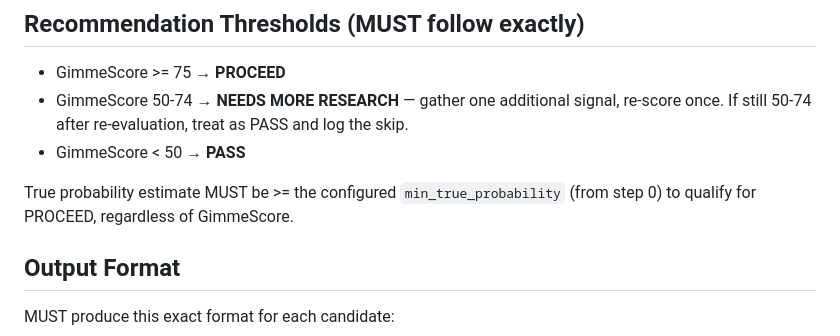
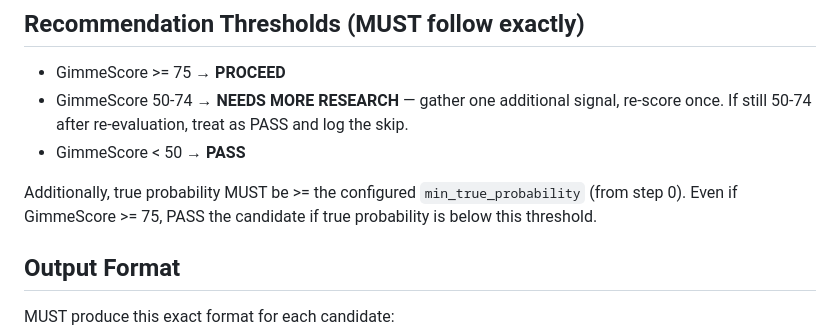
Before and after one commit to allan-mobley-jr/gimmes, a Markdown page: .claude/agents/caddie.md, the part around the change. Drawn GitHub-style.

Commit message:
Clarify probability gate wording and add config key to Closer checklist
Co-Authored-By: Claude Opus 4.6 (1M context) <noreply@anthropic.com>

```diff
--- a/.claude/agents/caddie.md
+++ b/.claude/agents/caddie.md
@@ -123,7 +123,7 @@ The GimmeScore is a weighted composite (0-100) computed from five components:
 - GimmeScore 50-74 → **NEEDS MORE RESEARCH** — gather one additional signal, re-score once. If still 50-74 after re-evaluation, treat as PASS and log the skip.
 - GimmeScore < 50 → **PASS**
 
-True probability estimate MUST be >= the configured `min_true_probability` (from step 0) to qualify for PROCEED, regardless of GimmeScore.
+Additionally, true probability MUST be >= the configured `min_true_probability` (from step 0). Even if GimmeScore >= 75, PASS the candidate if true probability is below this threshold.
 
 ## Output Format
 
```
Also changed, not shown: .claude/agents/closer.md (+1 -1 lines).
